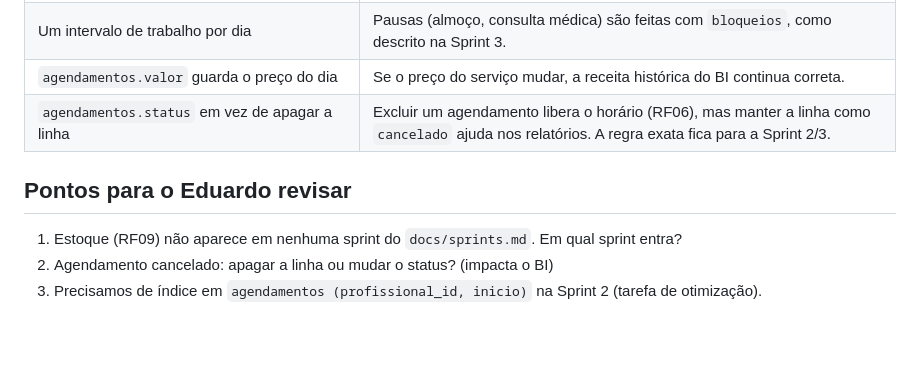
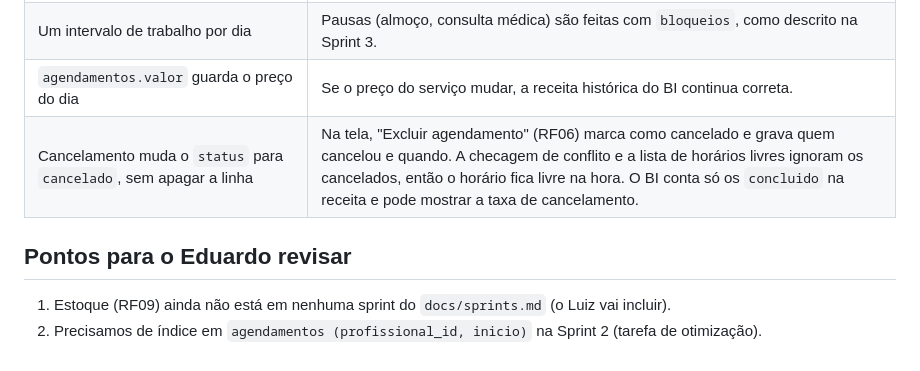
Before and after one commit to PI-6/PI-VI-2026, a Markdown page: docs/mer.md, the part around one of its changes. Drawn GitHub-style; blank space fills up the shorter version.

Commit message:
docs(mer): agendamento excluído passa a ficar como cancelado
Co-Authored-By: Claude Opus 5.5 <noreply@anthropic.com>
Claude-Session: https://claude.ai/code/session_018sjTTkqBpLEYkXWLNhDUtv

```diff
--- a/docs/mer.md
+++ b/docs/mer.md
@@ -94,10 +96,9 @@ erDiagram
 | CPF e telefone só com dígitos e opcionais | Obrigatórios no cadastro do cliente (validado na API), mas funcionários podem ser cadastrados só com nome e e-mail. São dados pessoais (LGPD). |
 | Um intervalo de trabalho por dia | Pausas (almoço, consulta médica) são feitas com `bloqueios`, como descrito na Sprint 3. |
 | `agendamentos.valor` guarda o preço do dia | Se o preço do serviço mudar, a receita histórica do BI continua correta. |
-| `agendamentos.status` em vez de apagar a linha | Excluir um agendamento libera o horário (RF06), mas manter a linha como `cancelado` ajuda nos relatórios. A regra exata fica para a Sprint 2/3. |
+| Cancelamento muda o `status` para `cancelado`, sem apagar a linha | Na tela, "Excluir agendamento" (RF06) marca como cancelado e grava quem cancelou e quando. A checagem de conflito e a lista de horários livres ignoram os cancelados, então o horário fica livre na hora. O BI conta só os `concluido` na receita e pode mostrar a taxa de cancelamento. |
 
 ## Pontos para o Eduardo revisar
 
-1. Estoque (RF09) não aparece em nenhuma sprint do `docs/sprints.md`. Em qual sprint entra?
-2. Agendamento cancelado: apagar a linha ou mudar o status? (impacta o BI)
-3. Precisamos de índice em `agendamentos (profissional_id, inicio)` na Sprint 2 (tarefa de otimização).
+1. Estoque (RF09) ainda não está em nenhuma sprint do `docs/sprints.md` (o Luiz vai incluir).
+2. Precisamos de índice em `agendamentos (profissional_id, inicio)` na Sprint 2 (tarefa de otimização).
```
Also changed, not shown: other parts of docs/mer.md (+2 -0 lines).
